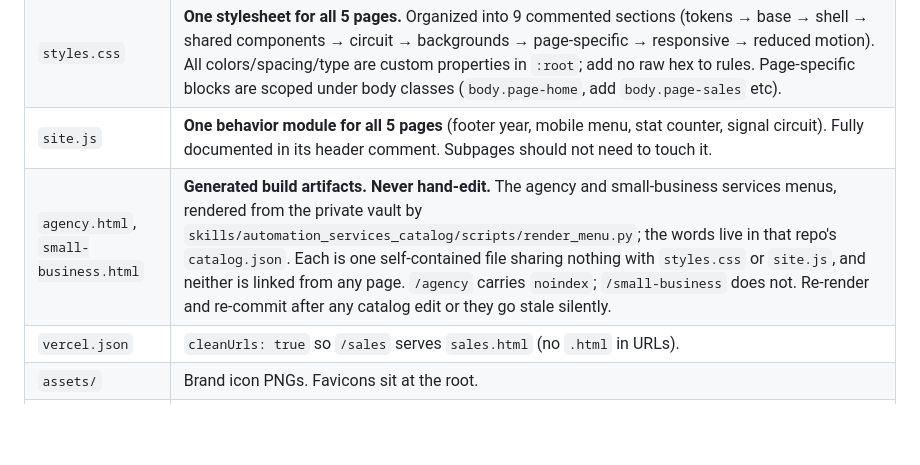
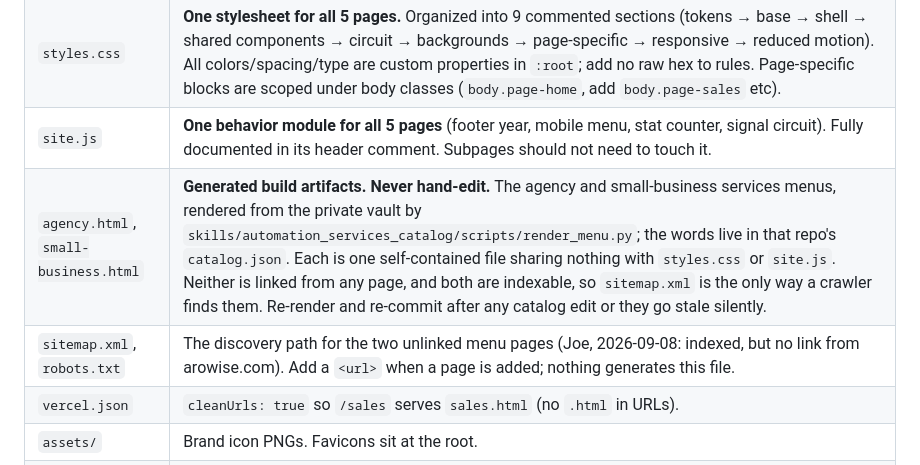
Before and after one commit to joemsca/arowise-site, a Markdown page: README.md, the part around the change. Drawn GitHub-style; blank space fills up the shorter version.

Commit message:
Document the sitemap as the discovery path, not decoration
Co-Authored-By: Claude Opus 5 (1M context) <noreply@anthropic.com>

```diff
--- a/README.md
+++ b/README.md
@@ -19,7 +19,8 @@ the template for the four subpages (`/sales`, `/marketing`, `/operations`, `/fin
 | `index.html` | Homepage. Sections: Hero → Stat band → What automation actually is → The services you already use (the flow diagram) → Where it pays off (`#areas`) → CRISP → About (`#about`) → Contact (`#contact`). Also carries the monochrome logo sprite (`#lg-*` symbols, sourced from `../../assets/logos/`) used by the flow tiles. |
 | `styles.css` | **One stylesheet for all 5 pages.** Organized into 9 commented sections (tokens → base → shell → shared components → circuit → backgrounds → page-specific → responsive → reduced motion). All colors/spacing/type are custom properties in `:root`; add no raw hex to rules. Page-specific blocks are scoped under body classes (`body.page-home`, add `body.page-sales` etc). |
 | `site.js` | **One behavior module for all 5 pages** (footer year, mobile menu, stat counter, signal circuit). Fully documented in its header comment. Subpages should not need to touch it. |
-| `agency.html`, `small-business.html` | **Generated build artifacts. Never hand-edit.** The agency and small-business services menus, rendered from the private vault by `skills/automation_services_catalog/scripts/render_menu.py`; the words live in that repo's `catalog.json`. Each is one self-contained file sharing nothing with `styles.css` or `site.js`, and neither is linked from any page. `/agency` carries `noindex`; `/small-business` does not. Re-render and re-commit after any catalog edit or they go stale silently. |
+| `agency.html`, `small-business.html` | **Generated build artifacts. Never hand-edit.** The agency and small-business services menus, rendered from the private vault by `skills/automation_services_catalog/scripts/render_menu.py`; the words live in that repo's `catalog.json`. Each is one self-contained file sharing nothing with `styles.css` or `site.js`. Neither is linked from any page, and both are indexable, so `sitemap.xml` is the only way a crawler finds them. Re-render and re-commit after any catalog edit or they go stale silently. |
+| `sitemap.xml`, `robots.txt` | The discovery path for the two unlinked menu pages (Joe, 2026-09-08: indexed, but no link from arowise.com). Add a `<url>` when a page is added; nothing generates this file. |
 | `vercel.json` | `cleanUrls: true` so `/sales` serves `sales.html` (no `.html` in URLs). |
 | `assets/` | Brand icon PNGs. Favicons sit at the root. |
 | `shots-final-*.png` | Verification screenshots (desktop 1440 / mobile 390), regenerated after visual changes. |
```
